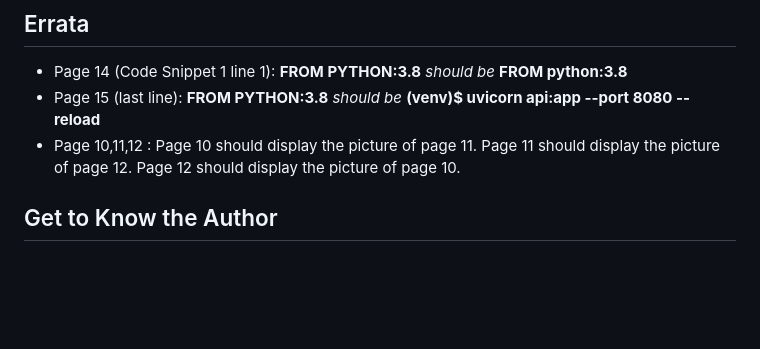
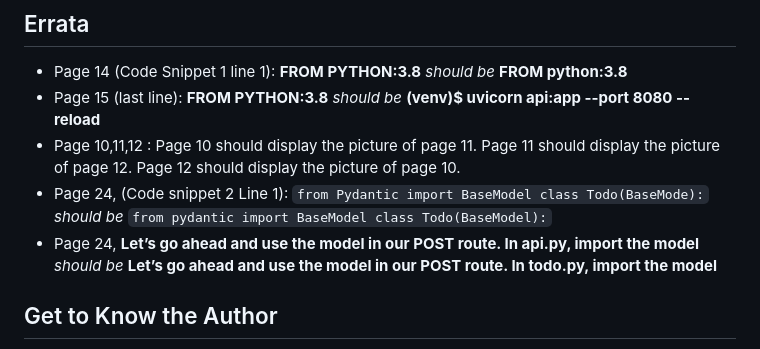
Before and after one commit to PacktPublishing/Building-Python-Web-APIs-with-FastAPI, a Markdown page: README.md, the part around the change. Drawn GitHub-style; blank space fills up the shorter version.

````diff
--- a/README.md
+++ b/README.md
@@ -68,6 +68,13 @@ We also provide a PDF file that has color images of the screenshots/diagrams use
  * Page 14 (Code Snippet 1 line 1):  **FROM PYTHON:3.8** _should be_ **FROM python:3.8**
  * Page 15 (last line):  **FROM PYTHON:3.8** _should be_ **(venv)$ uvicorn api:app --port 8080 --reload**
  * Page 10,11,12 :  Page 10 should display the picture of page 11. Page 11 should display the picture of page 12. Page 12 should display the picture of page 10.
+ * Page 24, (Code snippet 2 Line 1):
+       ```from Pydantic import BaseModel
+          class Todo(BaseMode):```
+       _should be_
+       ```from pydantic import BaseModel
+          class Todo(BaseModel):```
+ * Page 24, **Let’s go ahead and use the model in our POST route. In api.py, import the model** _should be_ **Let’s go ahead and use the model in our POST route. In todo.py, import the model**
 
 ## Get to Know the Author
 **Abdulazeez Abdulazeez Adeshina**
````
